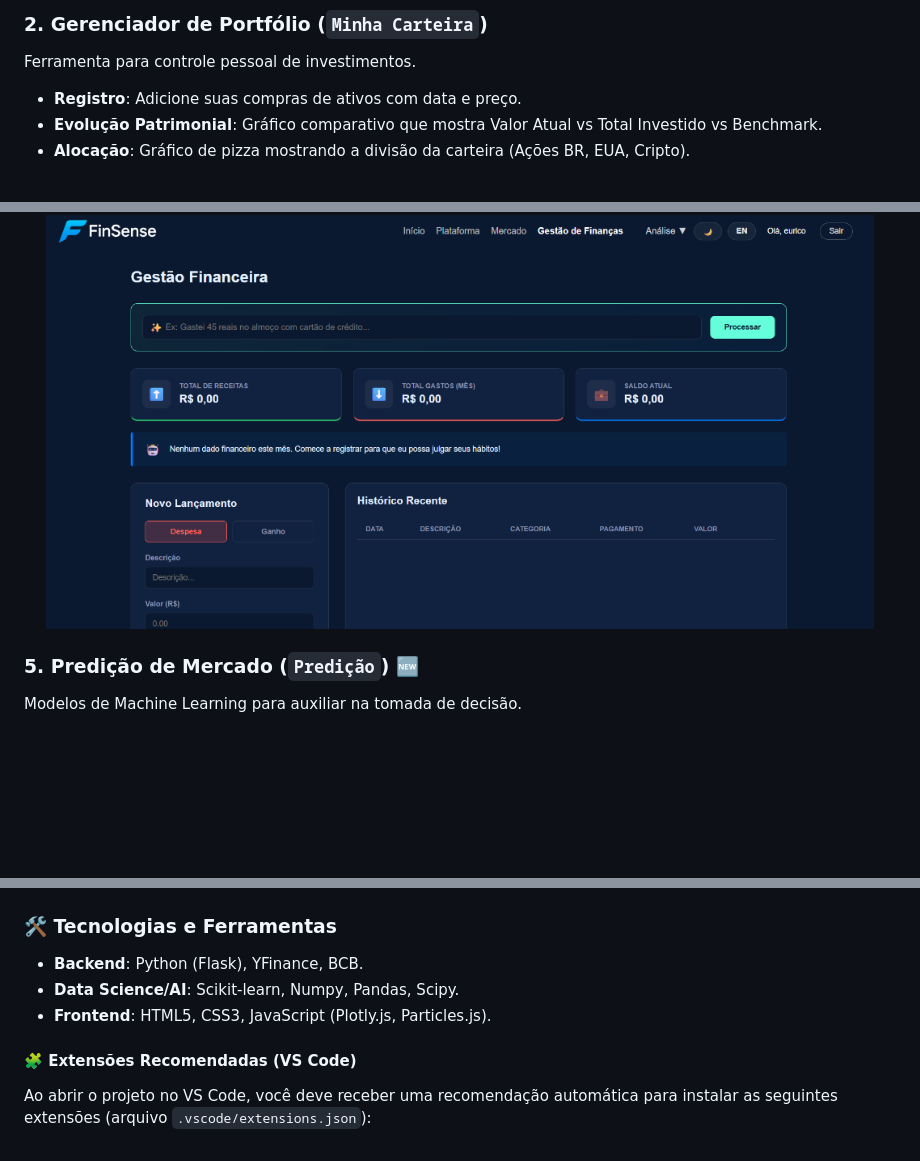
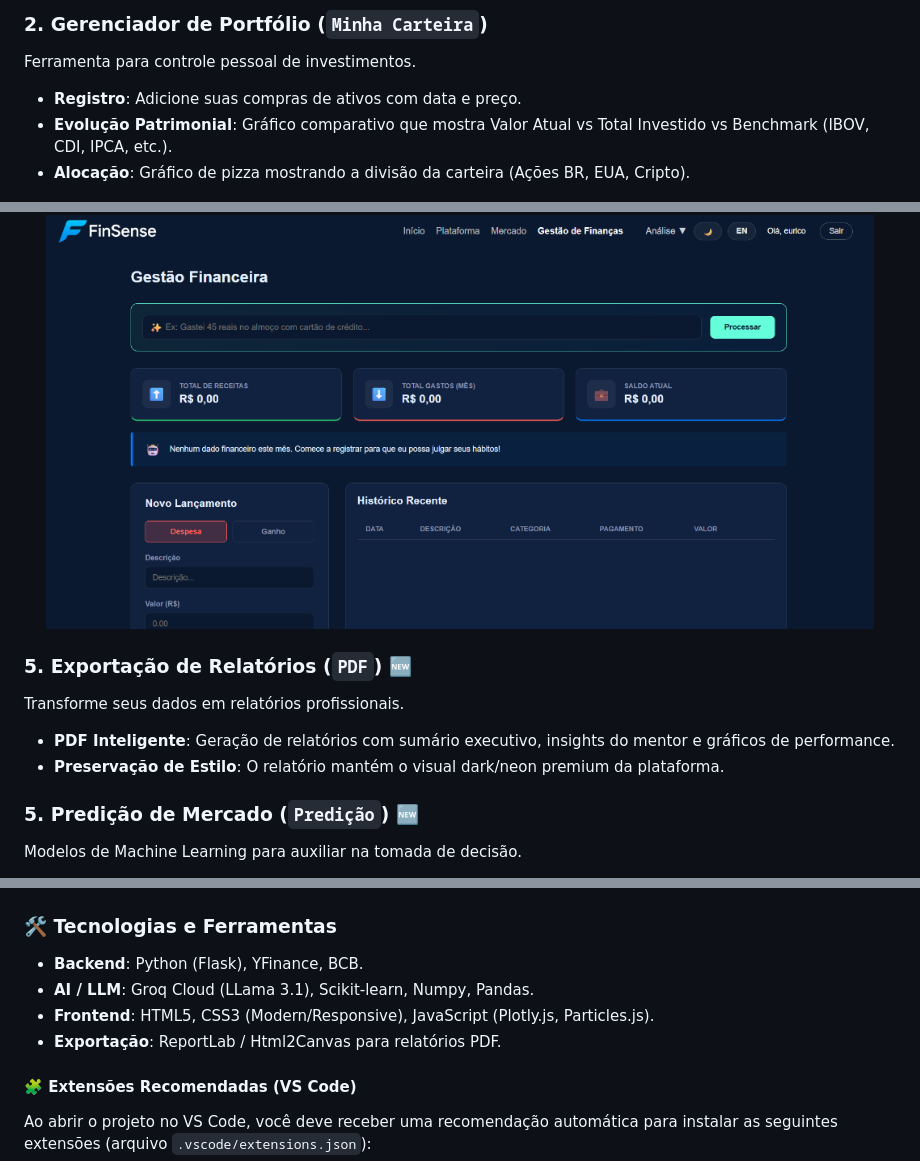
Before and after one commit to Euricojr/FinSense, a Markdown page: README.md, 3 parts joined by grey strips. GitHub-like rendering; blank space fills up the shorter version.

```diff
--- a/README.md
+++ b/README.md
@@ -52,7 +52,7 @@ Visão geral do mercado financeiro em tempo real.
 Ferramenta para controle pessoal de investimentos.
 
 - **Registro**: Adicione suas compras de ativos com data e preço.
-- **Evolução Patrimonial**: Gráfico comparativo que mostra Valor Atual vs Total Investido vs Benchmark.
+- **Evolução Patrimonial**: Gráfico comparativo que mostra Valor Atual vs Total Investido vs Benchmark (IBOV, CDI, IPCA, etc.).
 - **Alocação**: Gráfico de pizza mostrando a divisão da carteira (Ações BR, EUA, Cripto).
 
 <p align="center">
@@ -80,6 +81,13 @@ Módulo completo para gestão de despesas pessoais com auxílio de IA.
 <p align="center">
   <img src="static/assets/financas.png" alt="Gestão Financeira" width="95%" />
 </p>
+
+### 5. Exportação de Relatórios (`PDF`) 🆕
+
+Transforme seus dados em relatórios profissionais.
+
+- **PDF Inteligente**: Geração de relatórios com sumário executivo, insights do mentor e gráficos de performance.
+- **Preservação de Estilo**: O relatório mantém o visual dark/neon premium da plataforma.
 
 ### 5. Predição de Mercado (`Predição`) 🆕
 
@@ -183,8 +191,9 @@ python app.py
 ### 🛠️ Tecnologias e Ferramentas
 
 - **Backend**: Python (Flask), YFinance, BCB.
-- **Data Science/AI**: Scikit-learn, Numpy, Pandas, Scipy.
-- **Frontend**: HTML5, CSS3, JavaScript (Plotly.js, Particles.js).
+- **AI / LLM**: Groq Cloud (LLama 3.1), Scikit-learn, Numpy, Pandas.
+- **Frontend**: HTML5, CSS3 (Modern/Responsive), JavaScript (Plotly.js, Particles.js).
+- **Exportação**: ReportLab / Html2Canvas para relatórios PDF.
 
 #### 🧩 Extensões Recomendadas (VS Code)
 
```
Also changed, not shown: other parts of README.md (+6 -5 lines), static/assets/dashboard.png.
